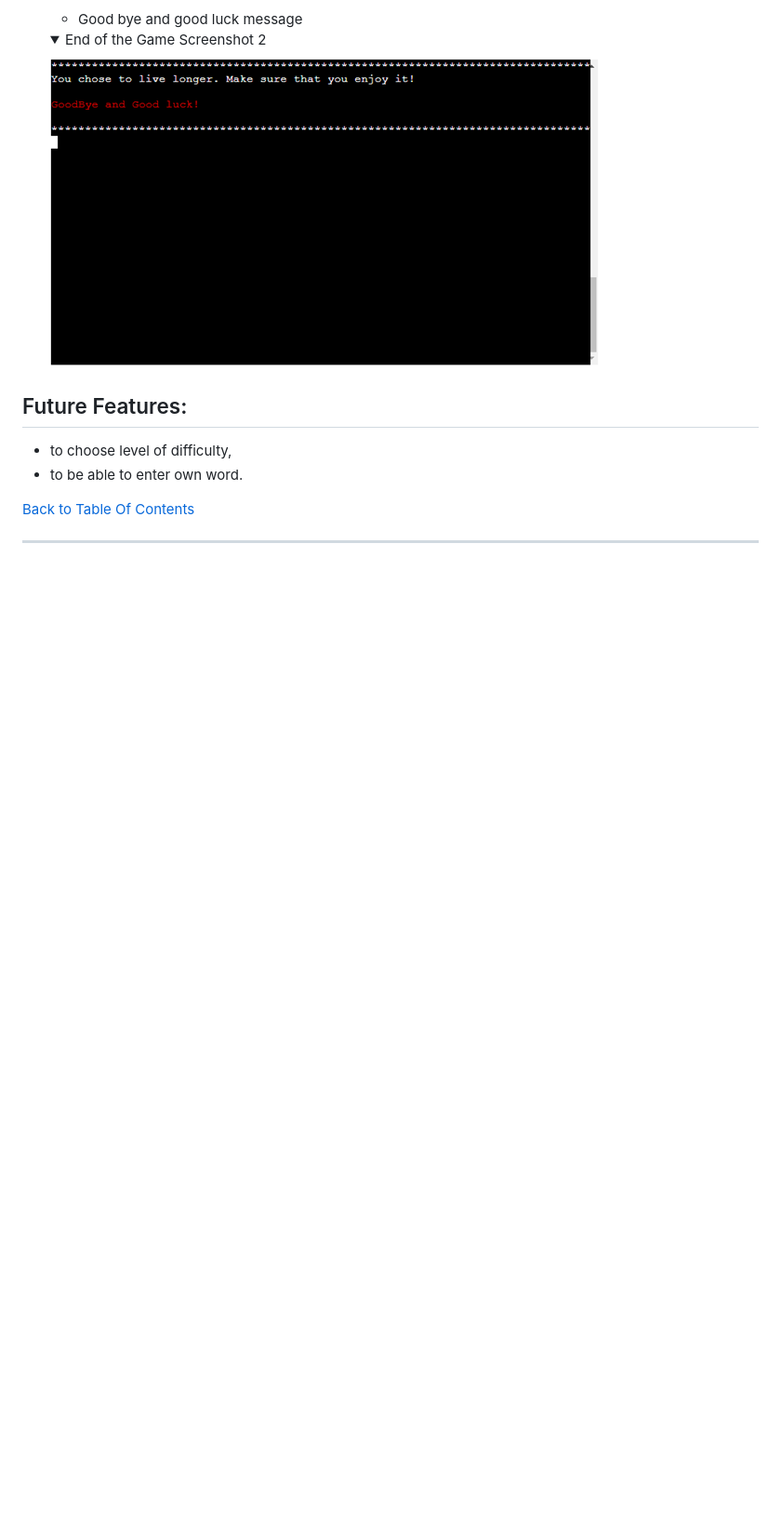
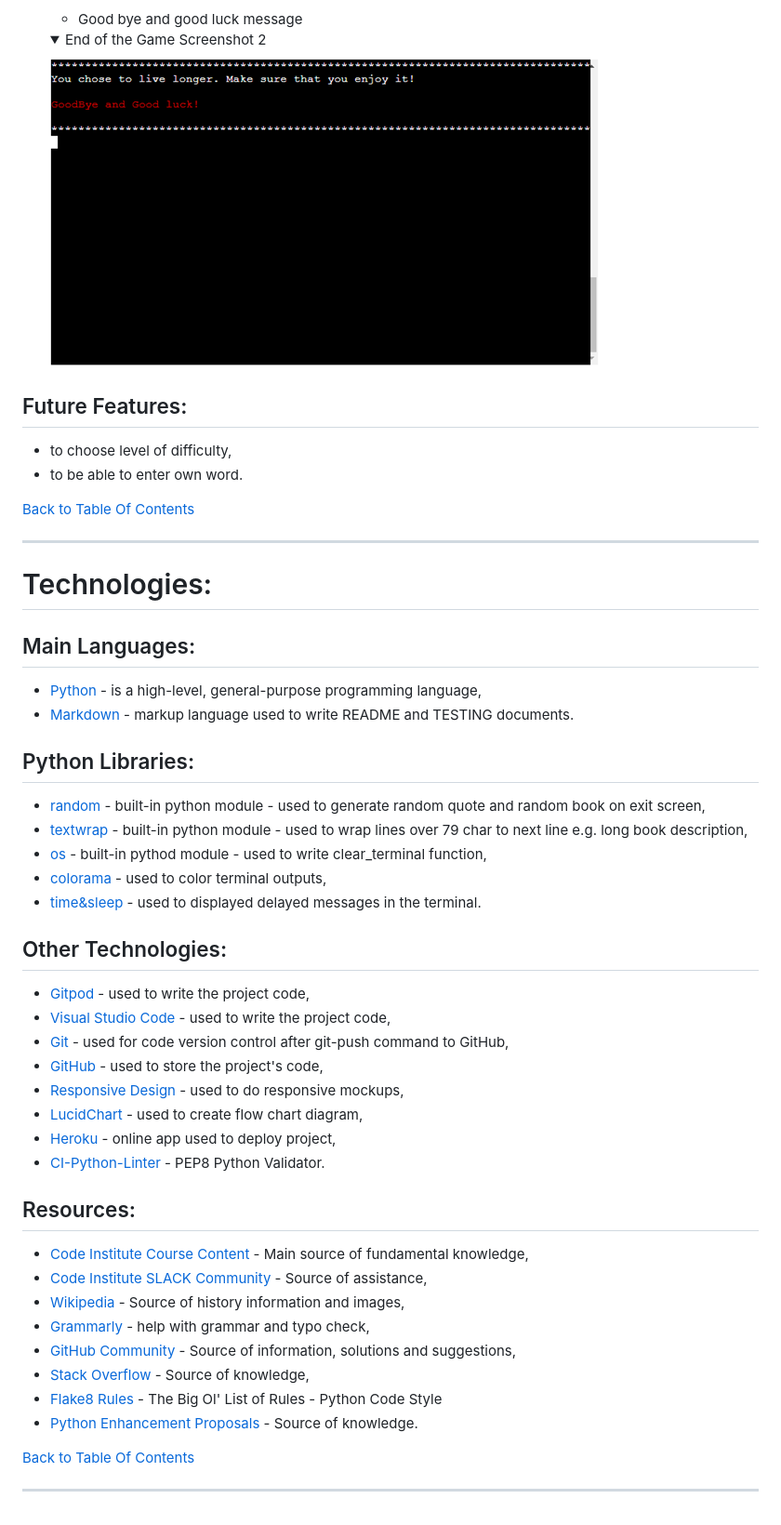
Before and after one commit to DominikBBB/PP3-Hangman, a Markdown page: README.md, the part around one of its changes. Shown at 93% size. GitHub-like rendering; folded sections open; blank space fills up the shorter version.

Commit message:
Update readme with technologies

```diff
--- a/README.md
+++ b/README.md
@@ -258,3 +259,47 @@ Topography in the terminal is very limited. To make the terminal messages more i
 
 
 ---
+
+
+# Technologies:
+
+## Main Languages:
+
+- [Python](https://en.wikipedia.org/wiki/Python_(programming_language)) - is a high-level, general-purpose programming language,
+- [Markdown](https://en.wikipedia.org/wiki/Markdown) - markup language used to write README and TESTING documents.
+
+## Python Libraries:
+
+- [random](https://docs.python.org/3/library/random.html) - built-in python module - used to generate random quote and random book on exit screen,
+- [textwrap](https://docs.python.org/3/library/textwrap.html) - built-in python module - used to wrap lines over 79 char to next line e.g. long book description,
+- [os](https://docs.python.org/3/library/os.html) - built-in pythod module - used to write clear_terminal function,
+- [colorama](https://pypi.org/project/colorama/) - used to color terminal outputs,
+- [time&sleep](https://docs.python.org/3/library/time.html) - used to displayed delayed messages in the terminal.
+
+## Other Technologies:
+
+- [Gitpod](https://gitpod.io/) - used to write the project code,
+- [Visual Studio Code](https://code.visualstudio.com/) - used to write the project code,
+- [Git]() - used for code version control after git-push command to GitHub,
+- [GitHub](https://github.com/) - used to store the project's code,
+- [Responsive Design](http://ami.responsivedesign.is/) - used to do responsive mockups,
+- [LucidChart](https://www.lucidchart.com/) - used to create flow chart diagram,
+- [Heroku](https://id.heroku.com/) - online app used to deploy project,
+- [CI-Python-Linter](https://pep8ci.herokuapp.com/) - PEP8 Python Validator.
+
+## Resources:
+
+- [Code Institute Course Content](https://learn.codeinstitute.net/dashboard) - Main source of fundamental knowledge,
+- [Code Institute SLACK Community](https://slack.com/) - Source of assistance,
+- [Wikipedia](https://pl.wikipedia.org/) - Source of history information and images,
+- [Grammarly](https://app.grammarly.com/) - help with grammar and typo check,
+- [GitHub Community](https://github.com/) - Source of information, solutions and suggestions,
+- [Stack Overflow](https://stackoverflow.com/) - Source of knowledge,
+- [Flake8 Rules](https://www.flake8rules.com/) - The Big Ol' List of Rules - Python Code Style
+- [Python Enhancement Proposals](https://peps.python.org/) - Source of knowledge.
+
+
+[Back to Table Of Contents](#table-of-contents)
+
+
+---
```
Also changed, not shown: other parts of README.md (+6 -5 lines).
